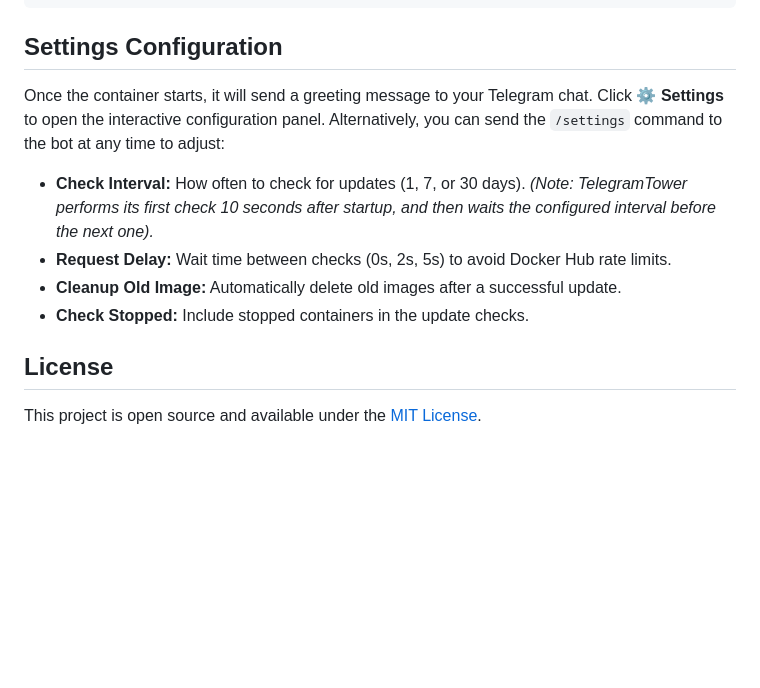
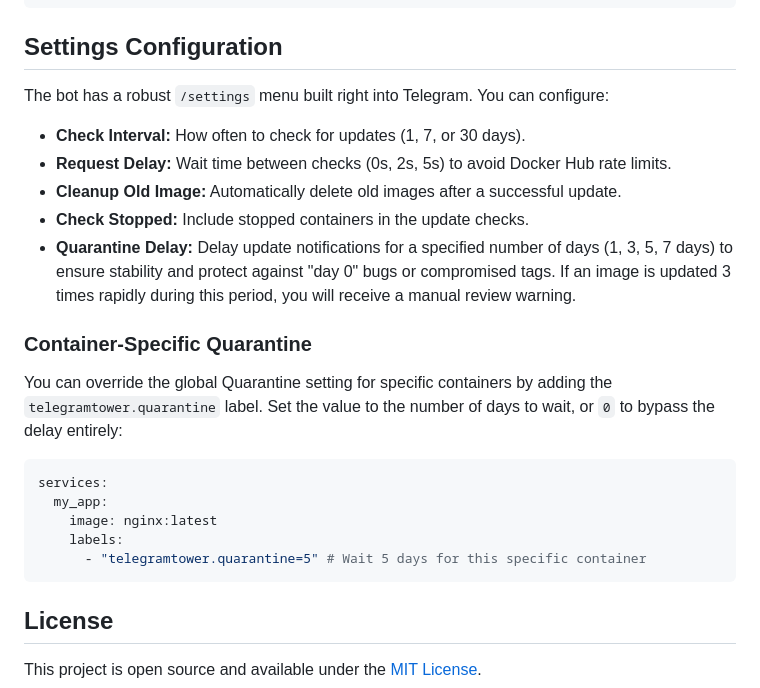
Before and after one commit to uniextra/TelegramTower, a Markdown page: README.md, the part around the change. Rendered like a GitHub page; blank space fills up the shorter version.

Commit message:
docs: document quarantine feature

````diff
--- a/README.md
+++ b/README.md
@@ -68,12 +68,22 @@ services:
 ```
 
 ## Settings Configuration
-Once the container starts, it will send a greeting message to your Telegram chat.
-Click **⚙️ Settings** to open the interactive configuration panel. Alternatively, you can send the `/settings` command to the bot at any time to adjust:
-- **Check Interval:** How often to check for updates (1, 7, or 30 days). *(Note: TelegramTower performs its first check 10 seconds after startup, and then waits the configured interval before the next one).*
+The bot has a robust `/settings` menu built right into Telegram. You can configure:
+- **Check Interval:** How often to check for updates (1, 7, or 30 days).
 - **Request Delay:** Wait time between checks (0s, 2s, 5s) to avoid Docker Hub rate limits.
 - **Cleanup Old Image:** Automatically delete old images after a successful update.
 - **Check Stopped:** Include stopped containers in the update checks.
+- **Quarantine Delay:** Delay update notifications for a specified number of days (1, 3, 5, 7 days) to ensure stability and protect against "day 0" bugs or compromised tags. If an image is updated 3 times rapidly during this period, you will receive a manual review warning.
+
+### Container-Specific Quarantine
+You can override the global Quarantine setting for specific containers by adding the `telegramtower.quarantine` label. Set the value to the number of days to wait, or `0` to bypass the delay entirely:
+```yaml
+services:
+  my_app:
+    image: nginx:latest
+    labels:
+      - "telegramtower.quarantine=5" # Wait 5 days for this specific container
+```
 
 ## License
 This project is open source and available under the [MIT License](LICENSE).
````
